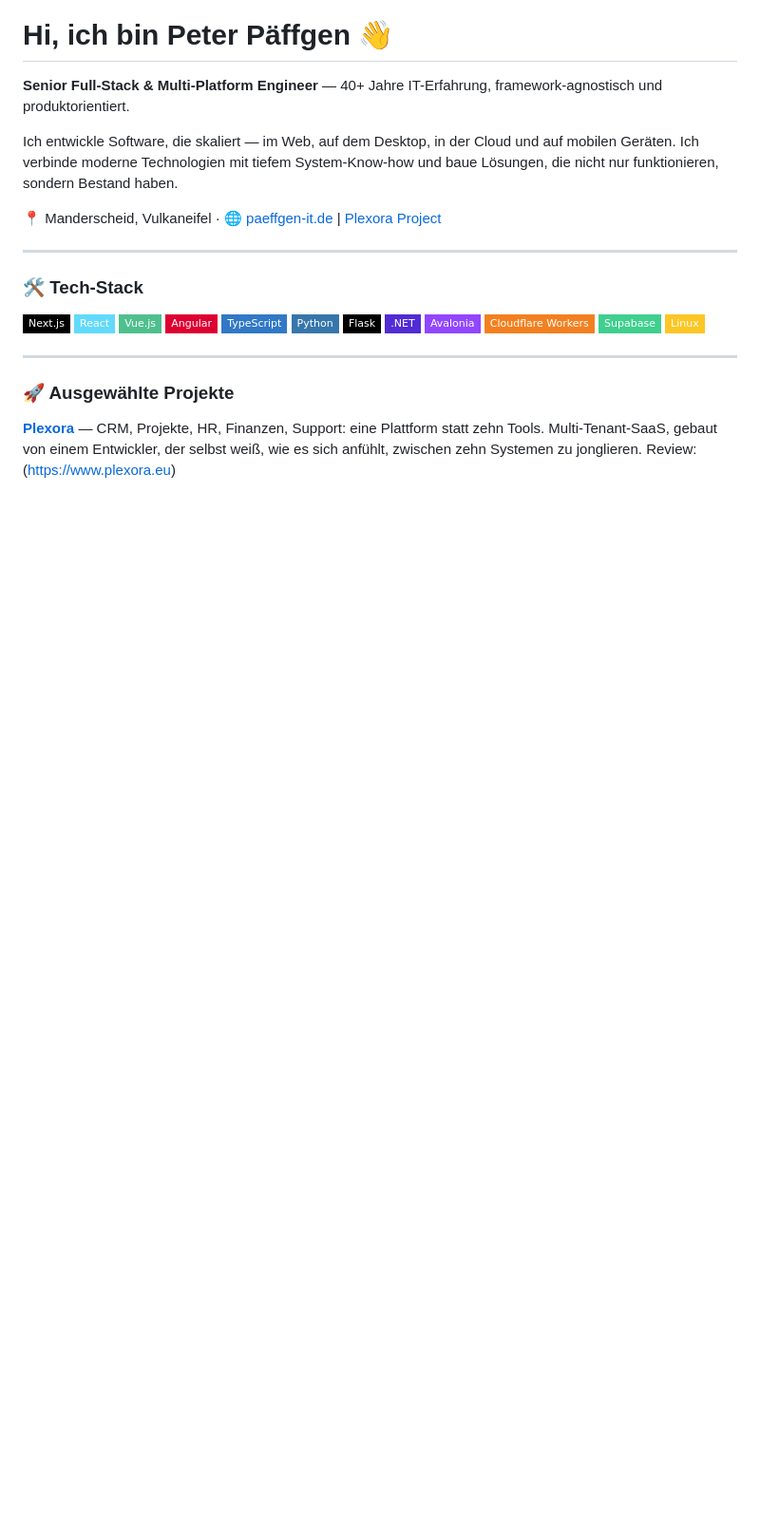
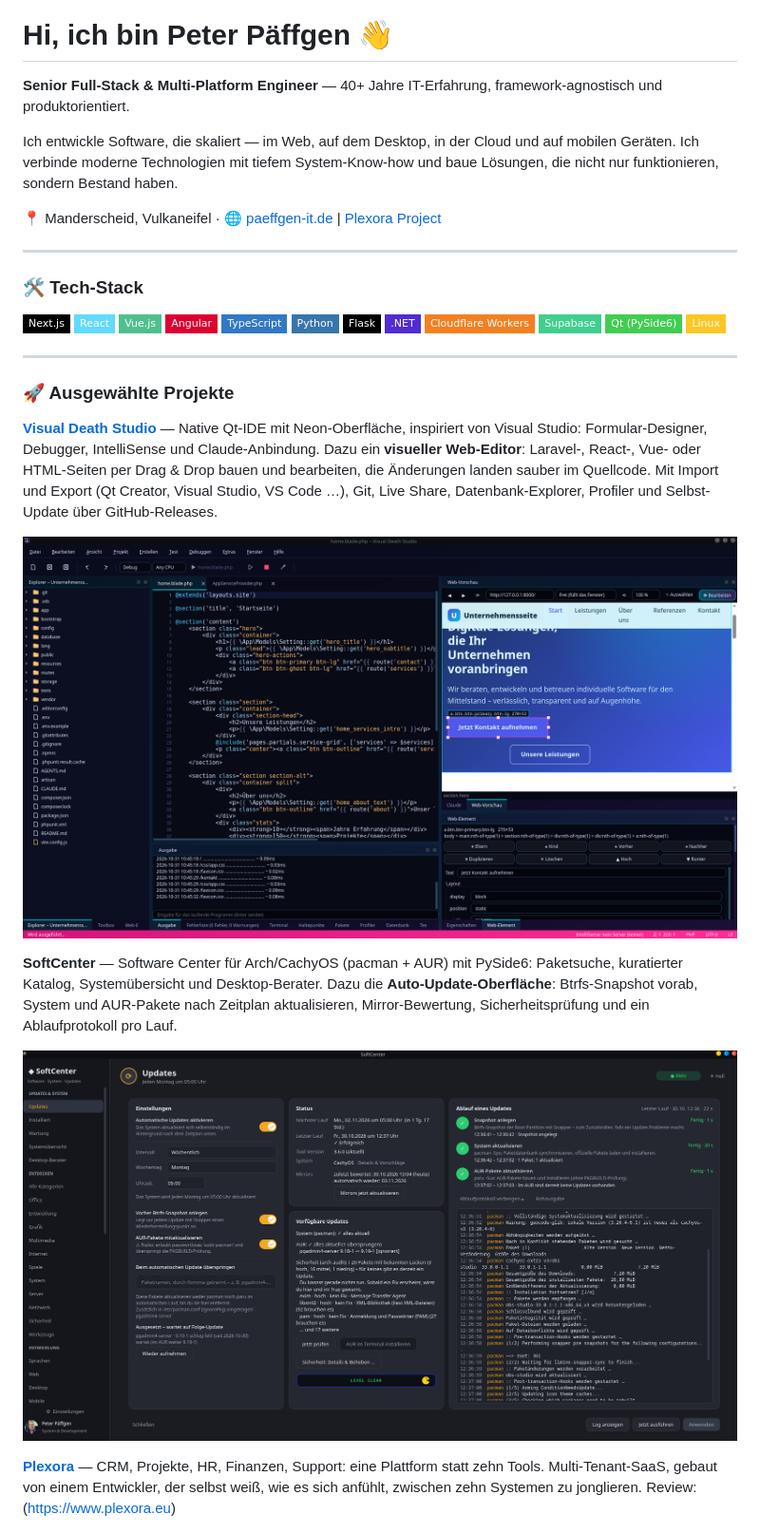
Before and after one commit to peter1965p/peter1965p, a Markdown page: README.md, the part around one of its changes. Shown at 95% size. Drawn GitHub-style; pictures changed too: asset/softcenter-updates.png (added), asset/vds-visueller-editor.png (added); badges without logos; blank space fills up the shorter version.

Commit message:
Profil: Visual Death Studio und SoftCenter ergänzt, BlutzuckerApp entfernt, Qt-Badge
Co-Authored-By: Claude Sonnet 5.5 <noreply@anthropic.com>

```diff
--- a/README.md
+++ b/README.md
@@ -20,14 +20,22 @@ Ich entwickle Software, die skaliert — im Web, auf dem Desktop, in der Cloud u
 ![Python](https://img.shields.io/badge/Python-3776AB?style=flat-square&logo=python&logoColor=white)
 ![Flask](https://img.shields.io/badge/Flask-000000?style=flat-square&logo=flask&logoColor=white)
 ![.NET](https://img.shields.io/badge/.NET-512BD4?style=flat-square&logo=dotnet&logoColor=white)
-![Avalonia](https://img.shields.io/badge/Avalonia-9146FF?style=flat-square)
 ![Cloudflare Workers](https://img.shields.io/badge/Cloudflare_Workers-F38020?style=flat-square&logo=cloudflareworkers&logoColor=white)
 ![Supabase](https://img.shields.io/badge/Supabase-3FCF8E?style=flat-square&logo=supabase&logoColor=white)
+![Qt](https://img.shields.io/badge/Qt_(PySide6)-41CD52?style=flat-square&logo=qt&logoColor=white)
 ![Linux](https://img.shields.io/badge/Linux-FCC624?style=flat-square&logo=linux&logoColor=black)
 
 ---
 
 ### 🚀 Ausgewählte Projekte
+
+**[Visual Death Studio](https://github.com/peter1965p/visual-death-studio)** — Native Qt-IDE mit Neon-Oberfläche, inspiriert von Visual Studio: Formular-Designer, Debugger, IntelliSense und Claude-Anbindung. Dazu ein **visueller Web-Editor**: Laravel-, React-, Vue- oder HTML-Seiten per Drag & Drop bauen und bearbeiten, die Änderungen landen sauber im Quellcode. Mit Import und Export (Qt Creator, Visual Studio, VS Code …), Git, Live Share, Datenbank-Explorer, Profiler und Selbst-Update über GitHub-Releases.
+
+![Visual Death Studio – visueller Web-Editor](./asset/vds-visueller-editor.png)
+
+**SoftCenter** — Software Center für Arch/CachyOS (pacman + AUR) mit PySide6: Paketsuche, kuratierter Katalog, Systemübersicht und Desktop-Berater. Dazu die **Auto-Update-Oberfläche**: Btrfs-Snapshot vorab, System und AUR-Pakete nach Zeitplan aktualisieren, Mirror-Bewertung, Sicherheitsprüfung und ein Ablaufprotokoll pro Lauf.
+
+![SoftCenter – automatische Updates](./asset/softcenter-updates.png)
 
 **[Plexora](https://github.com/peter1965p/plexora)** — CRM, Projekte, HR, Finanzen, Support: eine Plattform statt zehn Tools. Multi-Tenant-SaaS, gebaut von einem Entwickler, der selbst weiß, wie es sich anfühlt, zwischen zehn Systemen zu jonglieren. Review: (https://www.plexora.eu)
 
```
Also changed, not shown: other parts of README.md (+0 -3 lines), asset/BlutzuckerApp.png (deleted).
